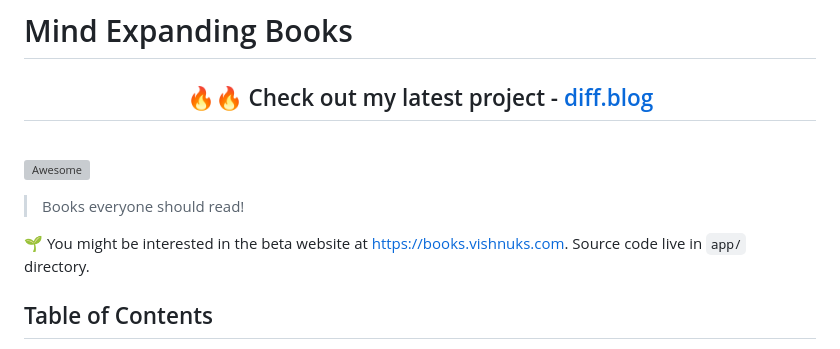
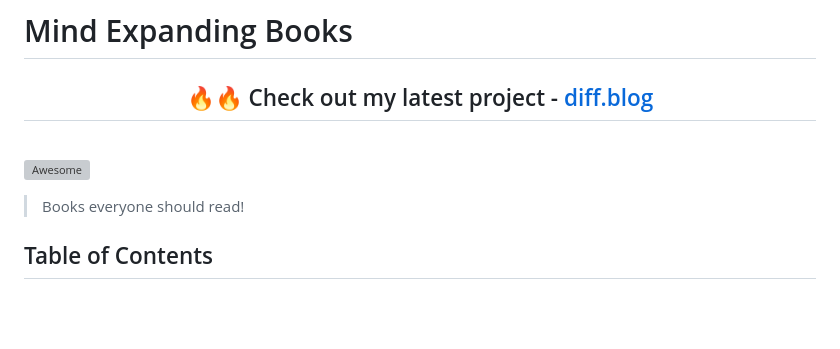
Before and after one commit to smartdev5050/Mind-Expanding-Books, a Markdown page: README.md, the part around the change. GitHub-like rendering; blank space fills up the shorter version; grey boxes are pictures that could not be loaded.

Commit message:
Remove website link

```diff
--- a/README.md
+++ b/README.md
@@ -10,8 +10,6 @@
 [![Awesome](https://cdn.rawgit.com/sindresorhus/awesome/d7305f38d29fed78fa85652e3a63e154dd8e8829/media/badge.svg)](https://github.com/sindresorhus/awesome)
 
 > Books everyone should read!
-
-🌱 You might be interested in the beta website at [https://books.vishnuks.com](https://books.vishnuks.com). Source code live in `app/` directory.
 
 ## Table of Contents
 - [Mind Expanding Books](#mind-expanding-books)
```
